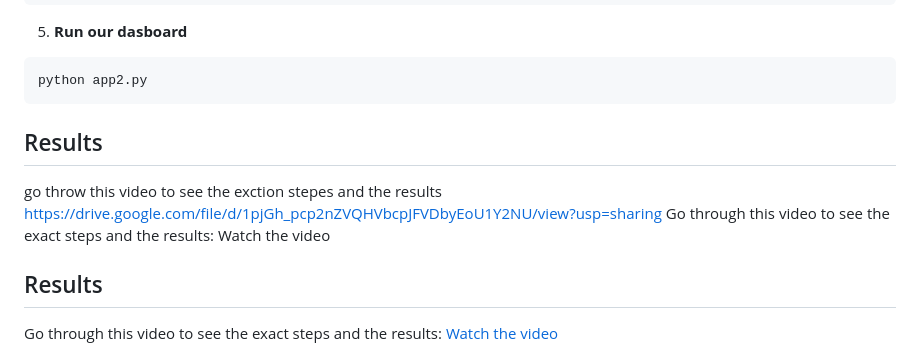
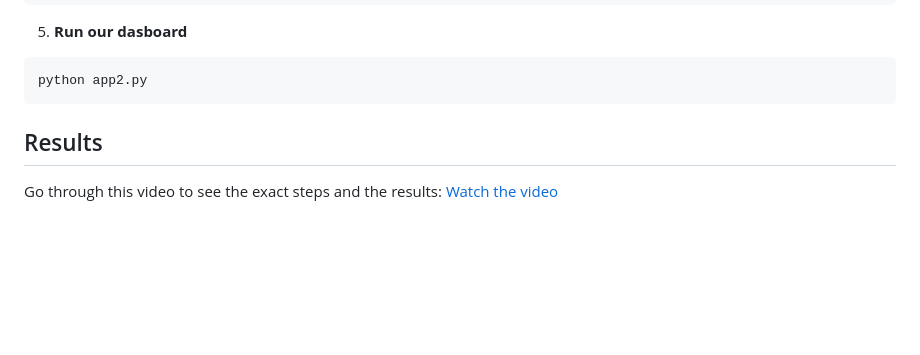
Before and after one commit to 2000aliali/Real-Time-Sales-Dashboard, a Markdown page: README.md, the part around the change. Rendered like a GitHub page; blank space fills up the shorter version.

````diff
--- a/README.md
+++ b/README.md
@@ -57,11 +57,6 @@ spark-submit --packages org.apache.spark:spark-sql-kafka-0-10_2.12:3.3.0,mysql:m
 ``` bash
 python app2.py
 ```
-## Results
-go throw this video to see the exction stepes and the results https://drive.google.com/file/d/1pjGh_pcp2nZVQHVbcpJFVDbyEoU1Y2NU/view?usp=sharing
-Go through this video to see the exact steps and the results: Watch the video
-
-
 
 ## Results
 Go through this video to see the exact steps and the results: [Watch the video](https://drive.google.com/file/d/1pjGh_pcp2nZVQHVbcpJFVDbyEoU1Y2NU/view?usp=sharing)
````
